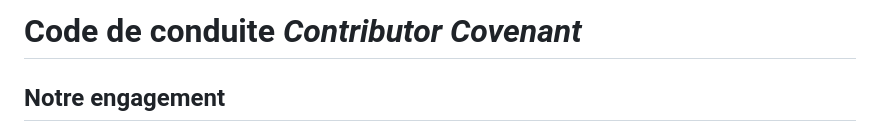
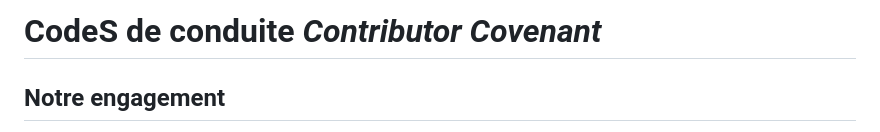
Before and after one commit to OpenClassrooms-Student-Center/7688581-Expert-Git-GitHub, a Markdown page: CODE_OF_CONDUCT.md, the part around the change. Drawn GitHub-style.

Commit message:
update COC

```diff
--- a/CODE_OF_CONDUCT.md
+++ b/CODE_OF_CONDUCT.md
@@ -1,4 +1,4 @@
-# Code de conduite _Contributor Covenant_
+# CodeS de conduite _Contributor Covenant_
 
 ## Notre engagement
 
```
